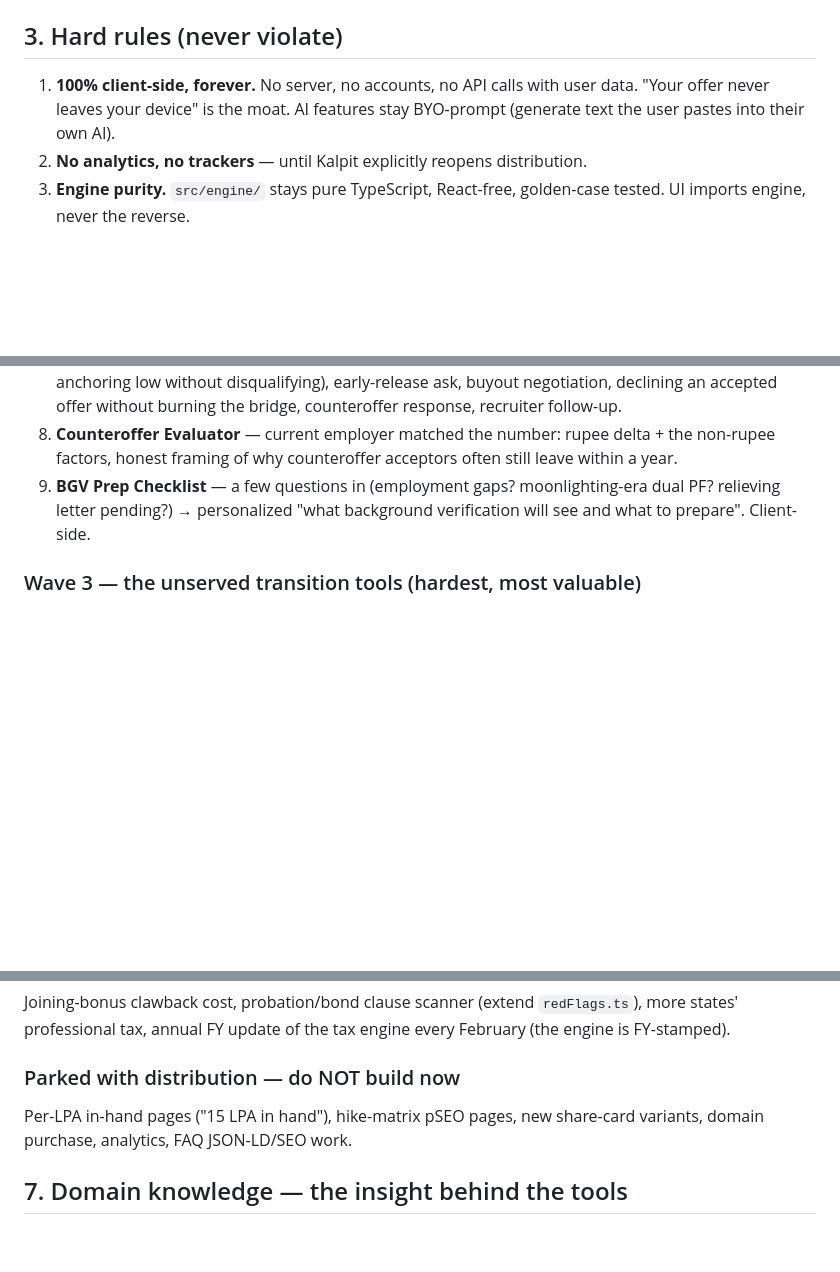
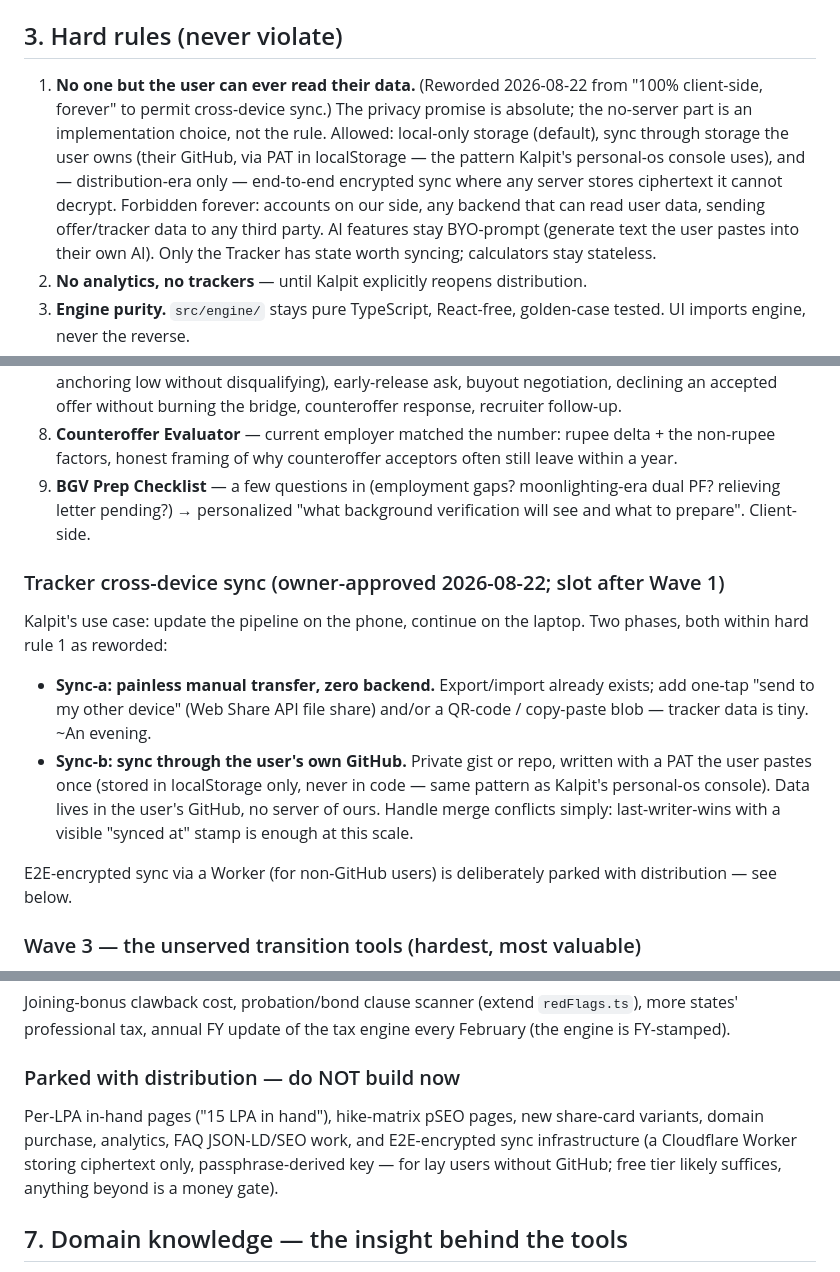
Before and after one commit to kalpitt/switch-karle, a Markdown page: docs/AGENT-HANDOFF.md, 3 parts joined by grey strips. GitHub-like rendering; blank space fills up the shorter version.

Commit message:
docs: reword rule 1 to 'no readable data'; add Tracker cross-device sync phases
Owner-approved 2026-08-22: privacy promise stays absolute, no-server
becomes an implementation choice. Sync-a (Web Share/QR export) and
sync-b (user-owned GitHub gist via PAT) slotted after Wave 1;
E2E-encrypted Worker sync parked with distribution.

Co-Authored-By: Claude Fable 5 <noreply@anthropic.com>

```diff
--- a/docs/AGENT-HANDOFF.md
+++ b/docs/AGENT-HANDOFF.md
@@ -78,9 +78,18 @@ Commands: `npm install`, `npm run dev`, `npx vitest run`, `npm run build`.
 
 ## 3. Hard rules (never violate)
 
-1. **100% client-side, forever.** No server, no accounts, no API calls with
-   user data. "Your offer never leaves your device" is the moat. AI features
-   stay BYO-prompt (generate text the user pastes into their own AI).
+1. **No one but the user can ever read their data.** (Reworded 2026-08-22
+   from "100% client-side, forever" to permit cross-device sync.) The
+   privacy promise is absolute; the no-server part is an implementation
+   choice, not the rule. Allowed: local-only storage (default), sync
+   through storage the user owns (their GitHub, via PAT in localStorage —
+   the pattern Kalpit's personal-os console uses), and — distribution-era
+   only — end-to-end encrypted sync where any server stores ciphertext it
+   cannot decrypt. Forbidden forever: accounts on our side, any backend
+   that can read user data, sending offer/tracker data to any third party.
+   AI features stay BYO-prompt (generate text the user pastes into their
+   own AI). Only the Tracker has state worth syncing; calculators stay
+   stateless.
 2. **No analytics, no trackers** — until Kalpit explicitly reopens
    distribution.
 3. **Engine purity.** `src/engine/` stays pure TypeScript, React-free,
@@ -182,6 +191,23 @@ Implementation guidance (decide in-session, propose in the PR):
    moonlighting-era dual PF? relieving letter pending?) → personalized
    "what background verification will see and what to prepare". Client-side.
 
+### Tracker cross-device sync (owner-approved 2026-08-22; slot after Wave 1)
+
+Kalpit's use case: update the pipeline on the phone, continue on the laptop.
+Two phases, both within hard rule 1 as reworded:
+
+- **Sync-a: painless manual transfer, zero backend.** Export/import already
+  exists; add one-tap "send to my other device" (Web Share API file share)
+  and/or a QR-code / copy-paste blob — tracker data is tiny. ~An evening.
+- **Sync-b: sync through the user's own GitHub.** Private gist or repo,
+  written with a PAT the user pastes once (stored in localStorage only,
+  never in code — same pattern as Kalpit's personal-os console). Data lives
+  in the user's GitHub, no server of ours. Handle merge conflicts simply:
+  last-writer-wins with a visible "synced at" stamp is enough at this scale.
+
+E2E-encrypted sync via a Worker (for non-GitHub users) is deliberately
+parked with distribution — see below.
+
 ### Wave 3 — the unserved transition tools (hardest, most valuable)
 
 10. **Two-Form-16 Tax Shock Estimator** — the April sting: both employers
@@ -207,7 +233,10 @@ engine every February (the engine is FY-stamped).
 ### Parked with distribution — do NOT build now
 
 Per-LPA in-hand pages ("15 LPA in hand"), hike-matrix pSEO pages, new
-share-card variants, domain purchase, analytics, FAQ JSON-LD/SEO work.
+share-card variants, domain purchase, analytics, FAQ JSON-LD/SEO work, and
+E2E-encrypted sync infrastructure (a Cloudflare Worker storing ciphertext
+only, passphrase-derived key — for lay users without GitHub; free tier
+likely suffices, anything beyond is a money gate).
 
 ## 7. Domain knowledge — the insight behind the tools
 
```
